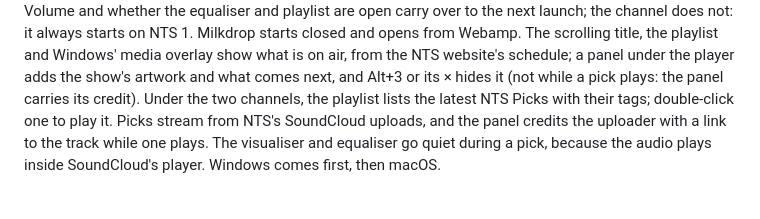
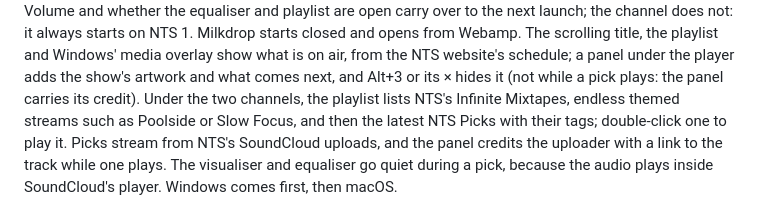
Before and after one commit to data-tuna/nts-desktop-winamp, a Markdown page: README.md, the part around the change. GitHub-like rendering.

Commit message:
Document the mixtapes: stream origin, separators, fallback
Co-Authored-By: Claude Opus 5.5 (1M context) <noreply@anthropic.com>
Co-authored-by: multica-agent <github@multica.ai>

```diff
--- a/README.md
+++ b/README.md
@@ -22,7 +22,8 @@ scrolling title, the playlist and Windows' media overlay show what is on air,
 from the NTS website's schedule; a panel under the player adds the show's
 artwork and what comes next, and Alt+3 or its × hides it (not while a pick
 plays: the panel carries its credit). Under the two
-channels, the playlist lists the latest NTS Picks with their tags;
+channels, the playlist lists NTS's Infinite Mixtapes, endless themed streams
+such as Poolside or Slow Focus, and then the latest NTS Picks with their tags;
 double-click one to play it. Picks stream from NTS's SoundCloud uploads, and
 the panel credits the uploader with a link to the track while one plays.
 The visualiser and equaliser go quiet during a pick, because the audio
```
Also changed, not shown: AGENTS.md (+20 -8 lines), docs/decisions.md (+14 -0 lines).
